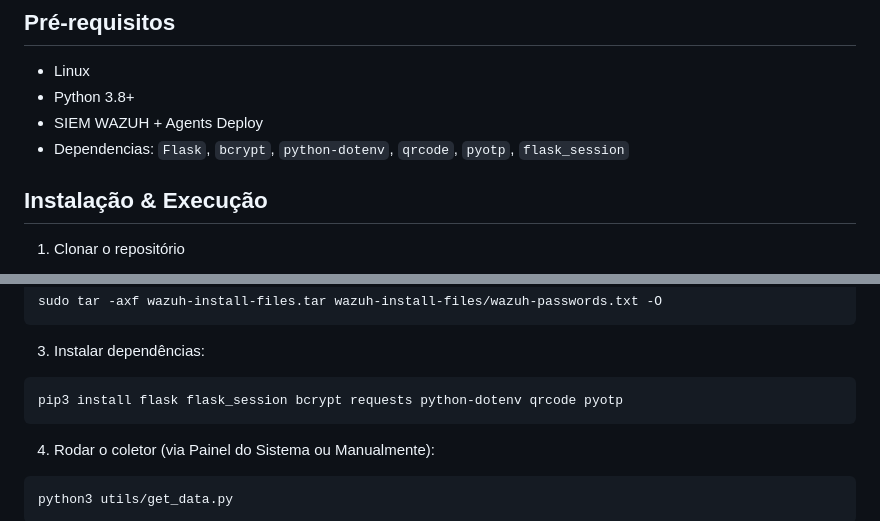
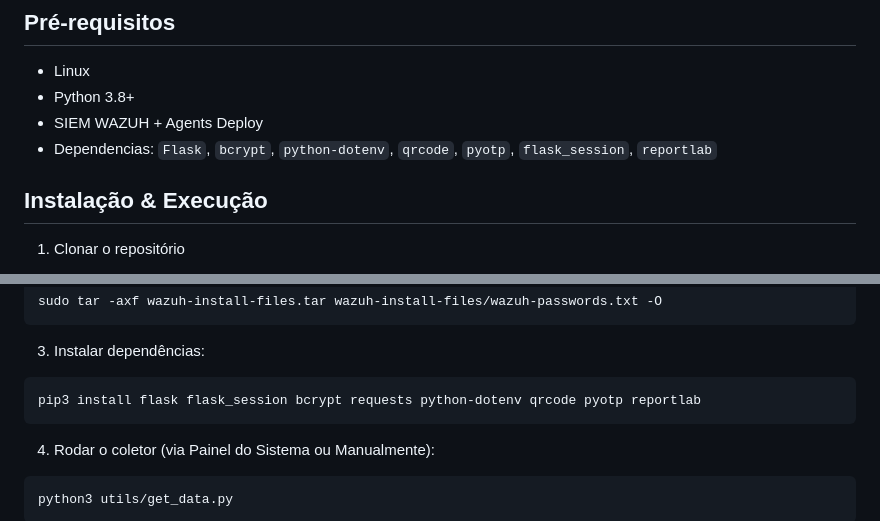
Before and after one commit to Maarckz/Inventory, a Markdown page: README.md, 2 parts joined by grey strips. GitHub-like rendering.

````diff
--- a/README.md
+++ b/README.md
@@ -151,7 +151,7 @@ INVENTORY
 - Linux
 - Python 3.8+
 - SIEM WAZUH + Agents Deploy
-- Dependencias: `Flask`, `bcrypt`, `python-dotenv`, `qrcode`, `pyotp`, `flask_session`
+- Dependencias: `Flask`, `bcrypt`, `python-dotenv`, `qrcode`, `pyotp`, `flask_session`, `reportlab`
 
 
 
@@ -209,7 +209,7 @@ sudo tar -axf wazuh-install-files.tar wazuh-install-files/wazuh-passwords.txt -O
 
 3. Instalar dependências:
 ```bash
-pip3 install flask flask_session bcrypt requests python-dotenv qrcode pyotp
+pip3 install flask flask_session bcrypt requests python-dotenv qrcode pyotp reportlab
 ```
 4. Rodar o coletor (via Painel do Sistema ou Manualmente):
 ```bash
````
